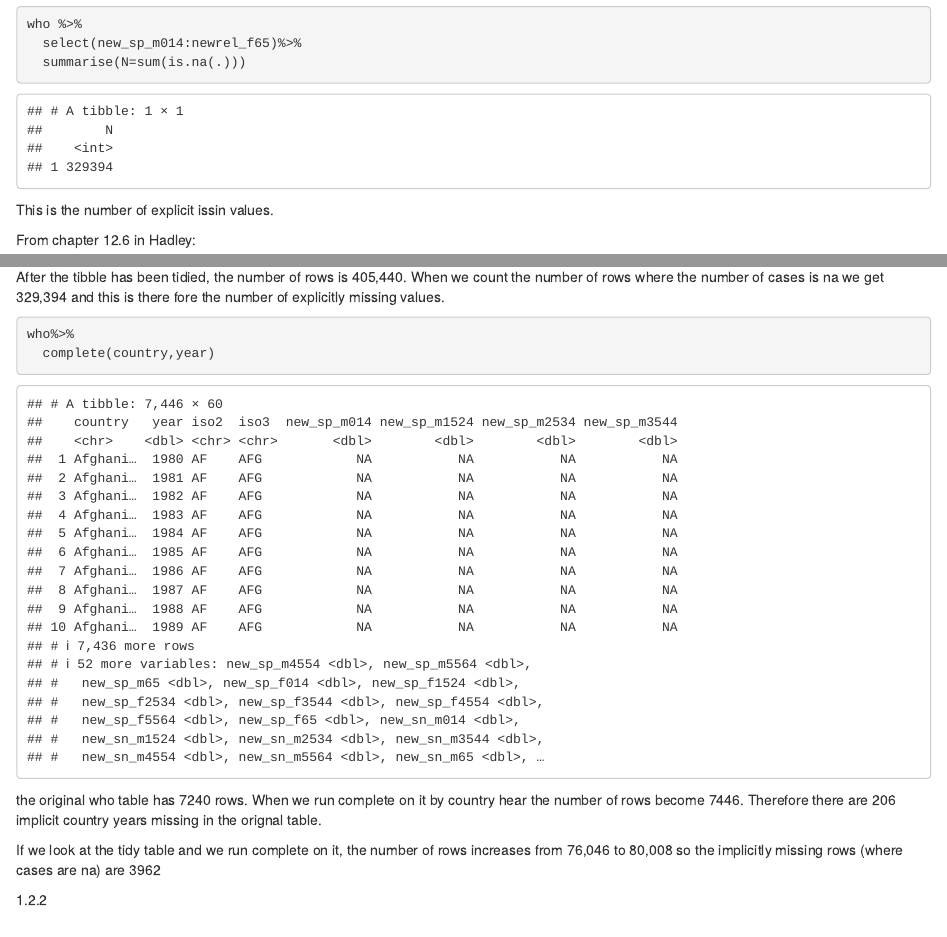
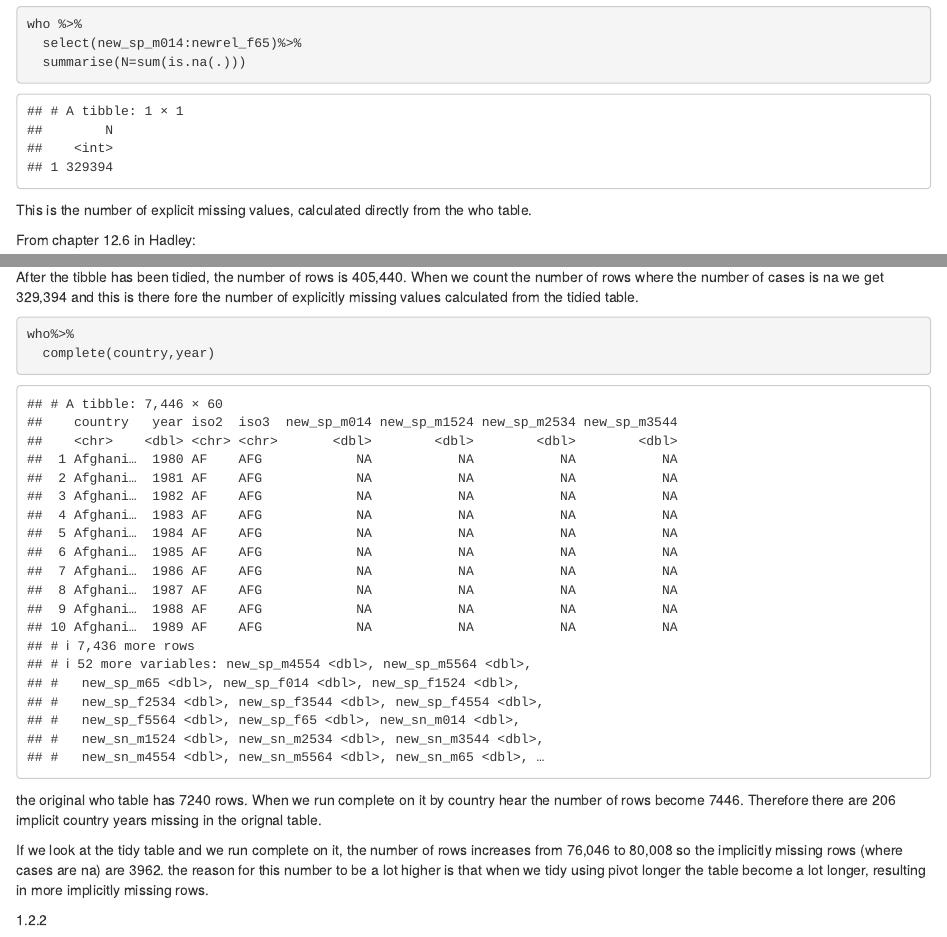
Before and after one commit to Jonschth/PsetSkills4, an R Markdown document (PsetSkills4.Rmd): the page in a window 1100 px wide, from 7420 px down, and a second part further down, joined at a grey line. Rendered offline with R 4.5, knitr and Pandoc, with nearby package versions; some code elsewhere in the file could not run offline.

Commit message:
nú er ég búinn að snyrta þetta helling

````diff
--- a/PsetSkills4.Rmd
+++ b/PsetSkills4.Rmd
@@ -201,7 +201,7 @@ who %>%
 
 ```
 
-This is the number of explicit issin values.
+This is the number of explicit missing values, calculated directly from the who table.
 
 
 From chapter 12.6 in Hadley:
@@ -254,7 +254,7 @@ who2 %>%
   summarise(N=sum(is.na(cases)))
 ```
 
-After the tibble has been tidied, the number of rows is 405,440.  When we count the number of rows where the number of cases is na we get 329,394 and this is there fore the number of explicitly missing values.
+After the tibble has been tidied, the number of rows is 405,440.  When we count the number of rows where the number of cases is na we get 329,394 and this is there fore the number of explicitly missing values calculated from the tidied table.
 
 
 
@@ -266,7 +266,7 @@ who%>%
 
 the original who table has 7240 rows.  When we run complete on it by country hear the number of rows become 7446.  Therefore there are 206 implicit country years missing in the orignal table.
 
-If we look at the tidy table and we run complete on it, the number of rows increases from 76,046 to 80,008 so the implicitly missing rows (where cases are na) are 3962
+If we look at the tidy table and we run complete on it, the number of rows increases from 76,046 to 80,008 so the implicitly missing rows (where cases are na) are 3962.  the reason for this number to be a lot higher is that when we tidy using pivot longer the table become a lot longer, resulting in more implicitly missing rows.
 
 
 1.2.2
````
